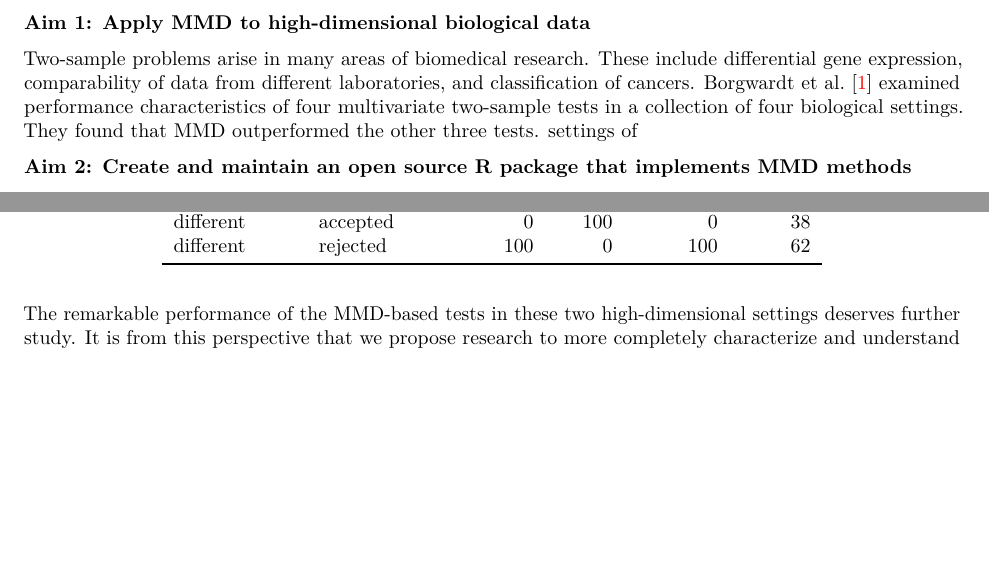
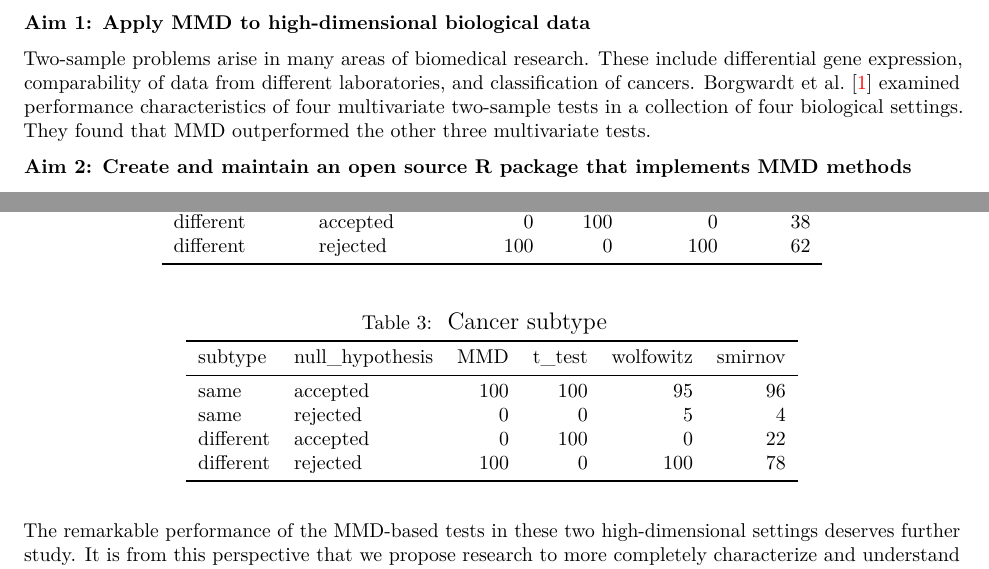
Before and after one commit to fboehm/mmd-project, an R Markdown document (analysis/paper/paper.Rmd): two parts of pages 2 and 4 of 6, joined at a grey line, cut so that both start at the same text, the shorter picture padded with empty space. The pictures show the output file analysis/paper/paper.pdf that the author committed with the source.

Commit message:
minor tweak to title & added table 3

````diff
--- a/analysis/paper/paper.Rmd
+++ b/analysis/paper/paper.Rmd
@@ -34,7 +34,7 @@ output:
 bibliography: references.bib
 csl: "../templates/journal-of-archaeological-science.csl" # Insert path for the bib-style
 abstract: |
-  Text of abstract
+
 keywords: |
   keyword 1; keyword 2; keyword 3
 highlights: |
@@ -88,8 +88,8 @@ in the analysis of high-dimensional biological data, and to build user-friendly
 **Aim 1: Apply MMD to high-dimensional biological data**
 
 Two-sample problems arise in many areas of biomedical research. These include differential gene expression, comparability of data
-from different laboratories, and classification of cancers. @borgwardt2006integrating examined performance characteristics of four multivariate two-sample tests in a collection of four biological settings. They found that MMD outperformed the other three tests.
-settings of
+from different laboratories, and classification of cancers. @borgwardt2006integrating examined performance characteristics of four
+multivariate two-sample tests in a collection of four biological settings. They found that MMD outperformed the other three multivariate tests.
 
 **Aim 2: Create and maintain an open source R package that implements MMD methods**
 
@@ -197,3 +197,10 @@ tibble::tibble(health_status = c("same", "same", "different", "different"),
              label = "tab:cancer")
 ```
 
+```{r, subtype, echo = FALSE}
+tibble::tibble(subtype = c("same", "same", "different", "different"),
+               null_hypothesis = c("accepted", "rejected", "accepted", "rejected"),
+               MMD = c(100, 0, 0, 100),
+               t_test = c(100, 0, 100, 0),
+               wolfowitz = c(95, 5, 0, 100),
+               smirnov = c(96, 4, 22, 78)) %>%
````
Also changed, not shown: analysis/paper/paper.pdf, analysis/paper/paper.Rmd (10 more changed lines).
